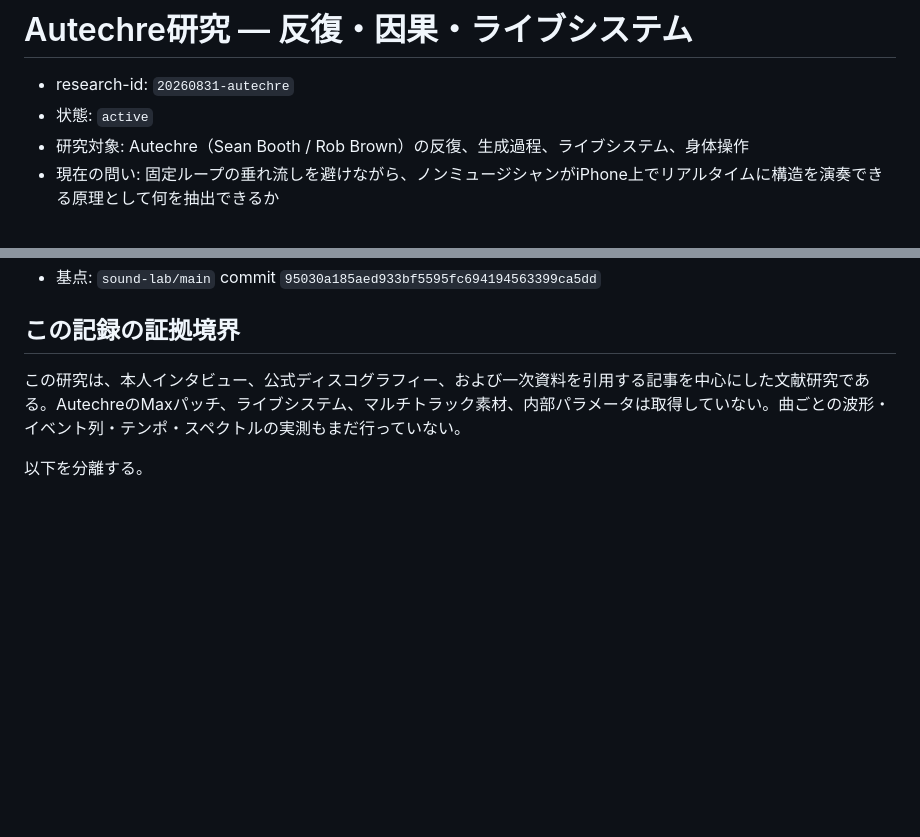
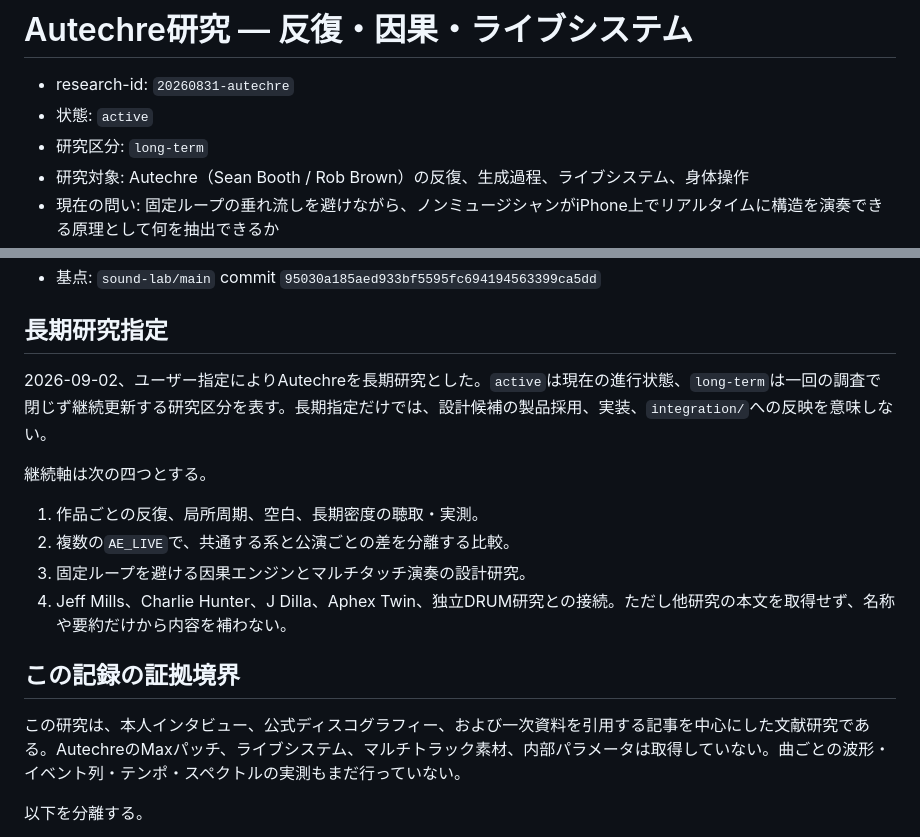
Before and after one commit to daken123-gif/sound-lab, a Markdown page: research/20260831-autechre/README.md, 2 parts joined by grey strips. Drawn GitHub-style; blank space fills up the shorter version.

Commit message:
research: mark Autechre as long-term study

```diff
--- a/research/20260831-autechre/README.md
+++ b/research/20260831-autechre/README.md
@@ -2,5 +2,6 @@
 
 - research-id: `20260831-autechre`
 - 状態: `active`
+- 研究区分: `long-term`
 - 研究対象: Autechre（Sean Booth / Rob Brown）の反復、生成過程、ライブシステム、身体操作
 - 現在の問い: 固定ループの垂れ流しを避けながら、ノンミュージシャンがiPhone上でリアルタイムに構造を演奏できる原理として何を抽出できるか
@@ -8,4 +9,15 @@
 - 基点: `sound-lab/main` commit `95030a185aed933bf5595fc694194563399ca5dd`
+
+## 長期研究指定
+
+2026-09-02、ユーザー指定によりAutechreを長期研究とした。`active`は現在の進行状態、`long-term`は一回の調査で閉じず継続更新する研究区分を表す。長期指定だけでは、設計候補の製品採用、実装、`integration/`への反映を意味しない。
+
+継続軸は次の四つとする。
+
+1. 作品ごとの反復、局所周期、空白、長期密度の聴取・実測。
+2. 複数の`AE_LIVE`で、共通する系と公演ごとの差を分離する比較。
+3. 固定ループを避ける因果エンジンとマルチタッチ演奏の設計研究。
+4. Jeff Mills、Charlie Hunter、J Dilla、Aphex Twin、独立DRUM研究との接続。ただし他研究の本文を取得せず、名称や要約だけから内容を補わない。
 
 ## この記録の証拠境界
 
```
Also changed, not shown: other parts of research/20260831-autechre/README.md (+1 -1 lines).
